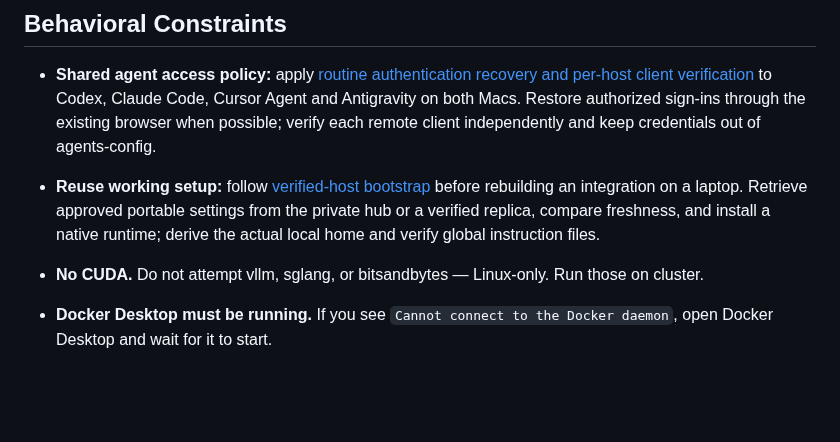
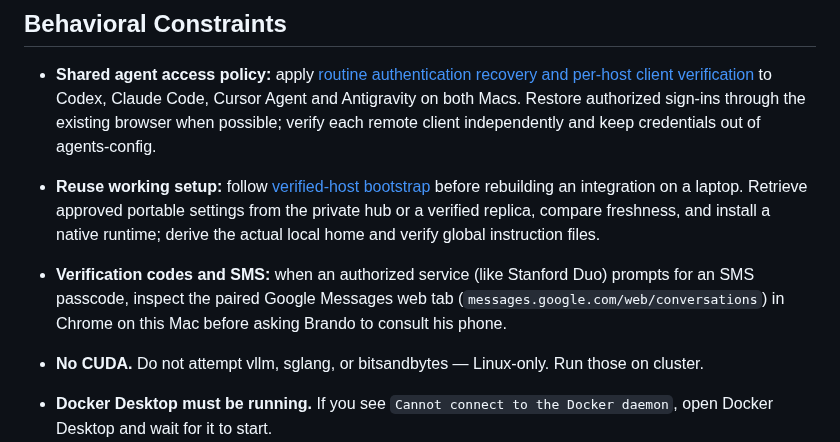
Before and after one commit to brando90/agents-config, a Markdown page: machine/mac.md, the part around the change. GitHub-like rendering; blank space fills up the shorter version.

```diff
--- a/machine/mac.md
+++ b/machine/mac.md
@@ -10,6 +10,7 @@
 
 - **Reuse working setup:** follow [verified-host bootstrap](../workflows/verified-host-bootstrap.md) before rebuilding an integration on a laptop. Retrieve approved portable settings from the private hub or a verified replica, compare freshness, and install a native runtime; derive the actual local home and verify global instruction files.
 
+- **Verification codes and SMS:** when an authorized service (like Stanford Duo) prompts for an SMS passcode, inspect the paired Google Messages web tab (`messages.google.com/web/conversations`) in Chrome on this Mac before asking Brando to consult his phone.
 - **No CUDA.** Do not attempt vllm, sglang, or bitsandbytes — Linux-only. Run those on cluster.
 - **Docker Desktop must be running.** If you see `Cannot connect to the Docker daemon`, open Docker Desktop and wait for it to start.
 - **Check arch with** `sysctl -n hw.optional.arm64`. `uname -m` may lie under Rosetta.
```
Also changed, not shown: machine/sherlock-agent-access.md (+1 -1 lines), rules/services.md (+1 -0 lines).
